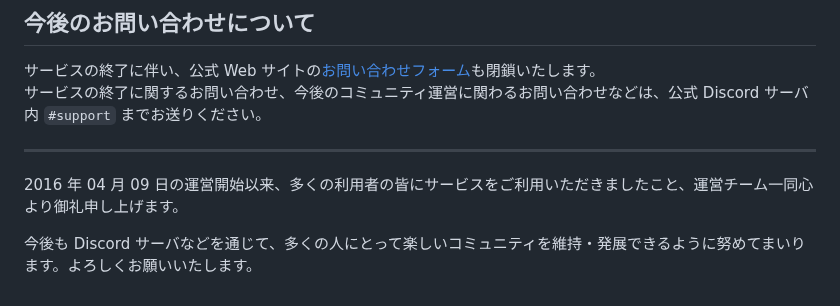
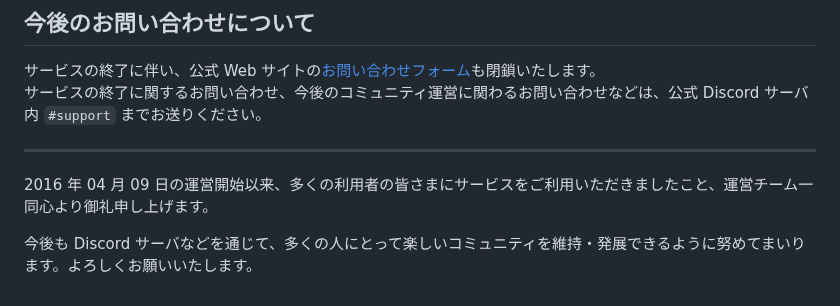
Before and after one commit to jaoafa/jaoweb-docs, a Markdown page: blog/theend.md, the part around the change. Rendered like a GitHub page.

Commit message:
chore: 脱字の修正

```diff
--- a/blog/theend.md
+++ b/blog/theend.md
@@ -54,6 +54,6 @@ jao Minecraft Server は開設以来、多くの利用者の皆さまにログ
 
 ---
 
-2016 年 04 月 09 日の運営開始以来、多くの利用者の皆にサービスをご利用いただきましたこと、運営チーム一同心より御礼申し上げます。
+2016 年 04 月 09 日の運営開始以来、多くの利用者の皆さまにサービスをご利用いただきましたこと、運営チーム一同心より御礼申し上げます。
 
 今後も Discord サーバなどを通じて、多くの人にとって楽しいコミュニティを維持・発展できるように努めてまいります。よろしくお願いいたします。
```
